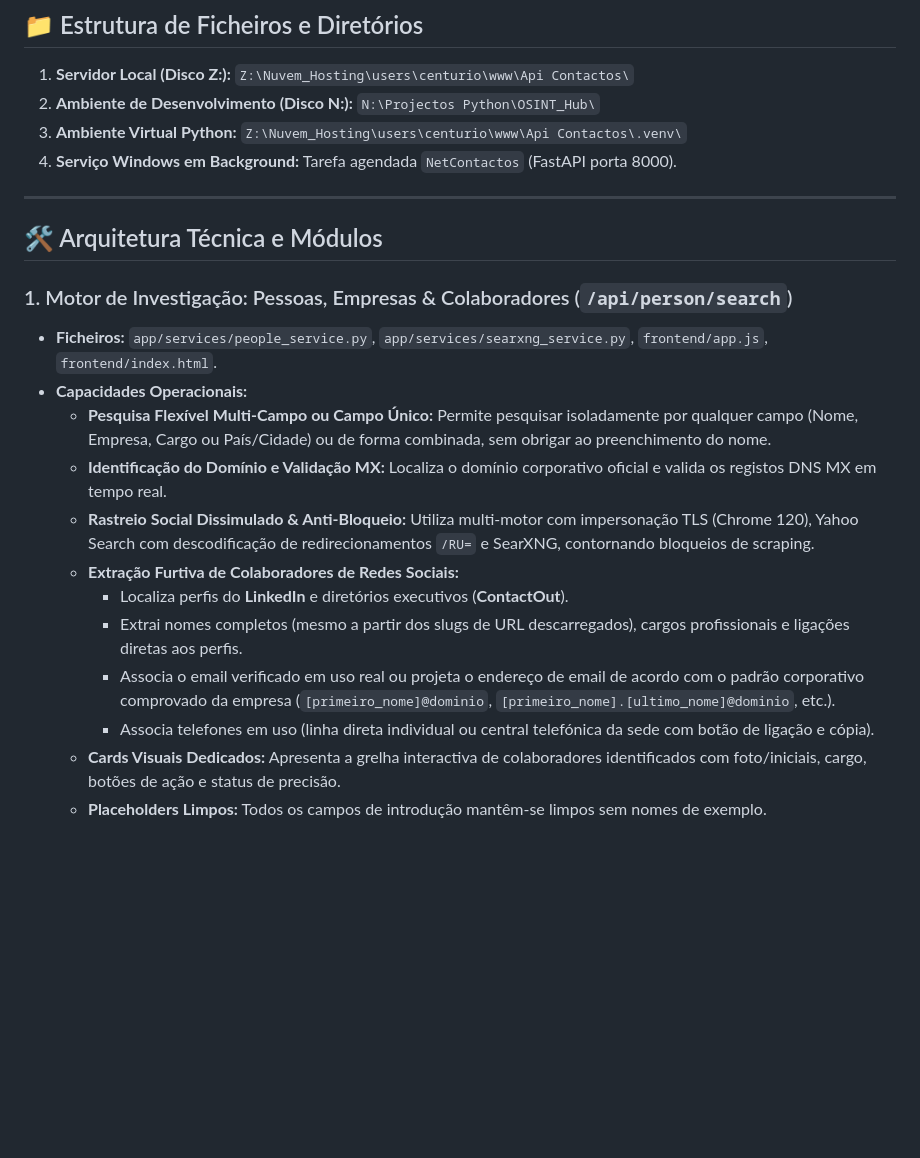
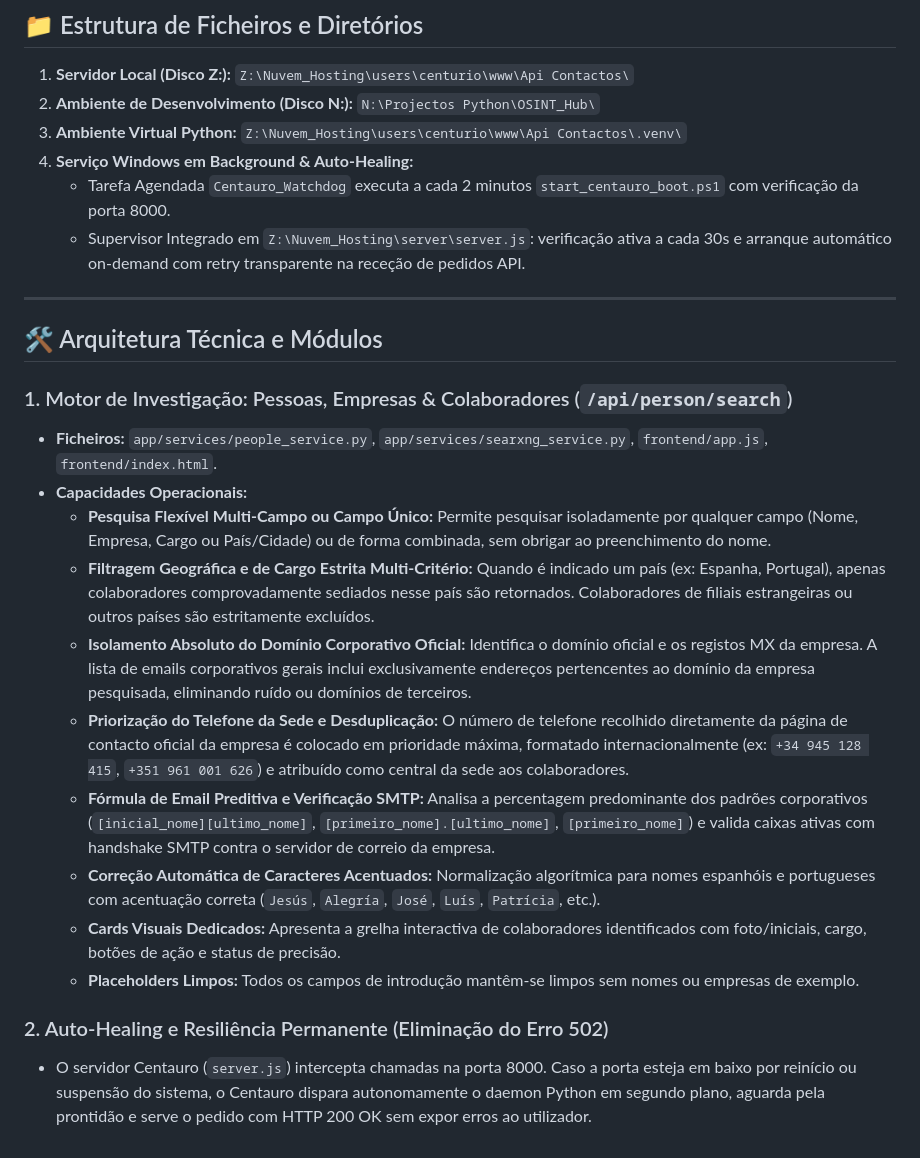
Before and after one commit to jjota26/OSINT_Hub, a Markdown page: CONTEXTO_NETCONTACTOS.md, the part around one of its changes. Drawn GitHub-style; blank space fills up the shorter version.

Commit message:
docs: atualizar contexto do NetContactos com auto-healing e filtragem estrita multi-criterio

```diff
--- a/CONTEXTO_NETCONTACTOS.md
+++ b/CONTEXTO_NETCONTACTOS.md
@@ -25,8 +25,9 @@
    `N:\Projectos Python\OSINT_Hub\`
 3. **Ambiente Virtual Python:**
    `Z:\Nuvem_Hosting\users\centurio\www\Api Contactos\.venv\`
-4. **Serviço Windows em Background:**
-   Tarefa agendada `NetContactos` (FastAPI porta 8000).
+4. **Serviço Windows em Background & Auto-Healing:**
+   - Tarefa Agendada `Centauro_Watchdog` executa a cada 2 minutos `start_centauro_boot.ps1` com verificação da porta 8000.
+   - Supervisor Integrado em `Z:\Nuvem_Hosting\server\server.js`: verificação ativa a cada 30s e arranque automático on-demand com retry transparente na receção de pedidos API.
 
 ---
 
@@ -36,12 +37,13 @@
 - **Ficheiros:** `app/services/people_service.py`, `app/services/searxng_service.py`, `frontend/app.js`, `frontend/index.html`.
 - **Capacidades Operacionais:**
   - **Pesquisa Flexível Multi-Campo ou Campo Único:** Permite pesquisar isoladamente por qualquer campo (Nome, Empresa, Cargo ou País/Cidade) ou de forma combinada, sem obrigar ao preenchimento do nome.
-  - **Identificação do Domínio e Validação MX:** Localiza o domínio corporativo oficial e valida os registos DNS MX em tempo real.
-  - **Rastreio Social Dissimulado & Anti-Bloqueio:** Utiliza multi-motor com impersonação TLS (Chrome 120), Yahoo Search com descodificação de redirecionamentos `/RU=` e SearXNG, contornando bloqueios de scraping.
-  - **Extração Furtiva de Colaboradores de Redes Sociais:**
-    - Localiza perfis do **LinkedIn** e diretórios executivos (**ContactOut**).
-    - Extrai nomes completos (mesmo a partir dos slugs de URL descarregados), cargos profissionais e ligações diretas aos perfis.
-    - Associa o email verificado em uso real ou projeta o endereço de email de acordo com o padrão corporativo comprovado da empresa (`[primeiro_nome]@dominio`, `[primeiro_nome].[ultimo_nome]@dominio`, etc.).
-    - Associa telefones em uso (linha direta individual ou central telefónica da sede com botão de ligação e cópia).
+  - **Filtragem Geográfica e de Cargo Estrita Multi-Critério:** Quando é indicado um país (ex: Espanha, Portugal), apenas colaboradores comprovadamente sediados nesse país são retornados. Colaboradores de filiais estrangeiras ou outros países são estritamente excluídos.
+  - **Isolamento Absoluto do Domínio Corporativo Oficial:** Identifica o domínio oficial e os registos MX da empresa. A lista de emails corporativos gerais inclui exclusivamente endereços pertencentes ao domínio da empresa pesquisada, eliminando ruído ou domínios de terceiros.
+  - **Priorização do Telefone da Sede e Desduplicação:** O número de telefone recolhido diretamente da página de contacto oficial da empresa é colocado em prioridade máxima, formatado internacionalmente (ex: `+34 945 128 415`, `+351 961 001 626`) e atribuído como central da sede aos colaboradores.
+  - **Fórmula de Email Preditiva e Verificação SMTP:** Analisa a percentagem predominante dos padrões corporativos (`[inicial_nome][ultimo_nome]`, `[primeiro_nome].[ultimo_nome]`, `[primeiro_nome]`) e valida caixas ativas com handshake SMTP contra o servidor de correio da empresa.
+  - **Correção Automática de Caracteres Acentuados:** Normalização algorítmica para nomes espanhóis e portugueses com acentuação correta (`Jesús`, `Alegría`, `José`, `Luís`, `Patrícia`, etc.).
   - **Cards Visuais Dedicados:** Apresenta a grelha interactiva de colaboradores identificados com foto/iniciais, cargo, botões de ação e status de precisão.
-  - **Placeholders Limpos:** Todos os campos de introdução mantêm-se limpos sem nomes de exemplo.
+  - **Placeholders Limpos:** Todos os campos de introdução mantêm-se limpos sem nomes ou empresas de exemplo.
+
+### 2. Auto-Healing e Resiliência Permanente (Eliminação do Erro 502)
+- O servidor Centauro (`server.js`) intercepta chamadas na porta 8000. Caso a porta esteja em baixo por reinício ou suspensão do sistema, o Centauro dispara autonomamente o daemon Python em segundo plano, aguarda pela prontidão e serve o pedido com HTTP 200 OK sem expor erros ao utilizador.
```
Also changed, not shown: other parts of CONTEXTO_NETCONTACTOS.md (+1 -1 lines).
